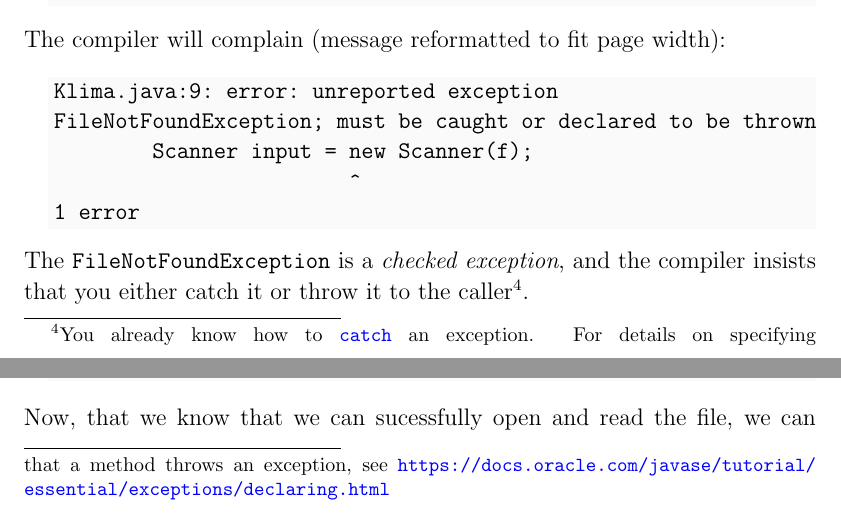
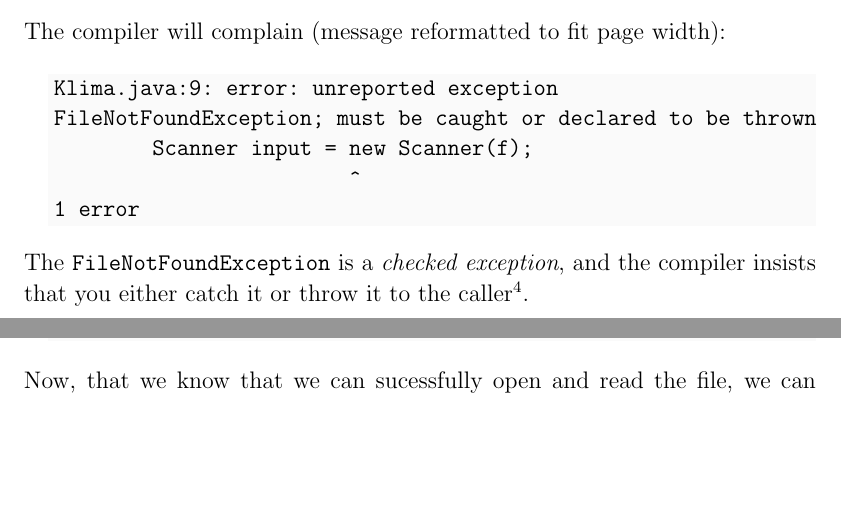
Before and after one commit to jdeisenberg/ThinkJava2Exercises, a LaTeX thesis (thinkjava2ex.tex, which reads ch18.tex): two parts of pages 96 and 97 of 108, joined at a grey line, cut so that both start at the same text, the shorter picture padded with empty space. Compiled offline with pdfLaTeX; a LaTeX package or settings file that is missing is left out.

Commit message:
Remove footnote about throw; it's now in text.

```diff
--- a/ch18.tex
+++ b/ch18.tex
@@ -381,8 +381,6 @@ FileNotFoundException; must be caught or declared to be thrown
 
 The \java{FileNotFoundException} is a {\em checked exception}, and the compiler insists that you either catch it or throw it to the caller\footnotemark.
 
-\footnotetext{You already know how to \java{catch} an exception. For details on specifying that a method throws an exception, see \url{https://docs.oracle.com/javase/tutorial/essential/exceptions/declaring.html}}
-
 This will require you to import \java{java.io.FileNotFoundException} and set up a \java{try}-\java{catch} block.
 
 \begin{code}
```
